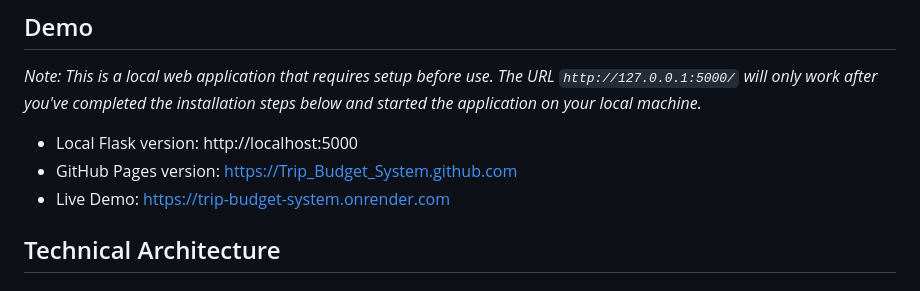
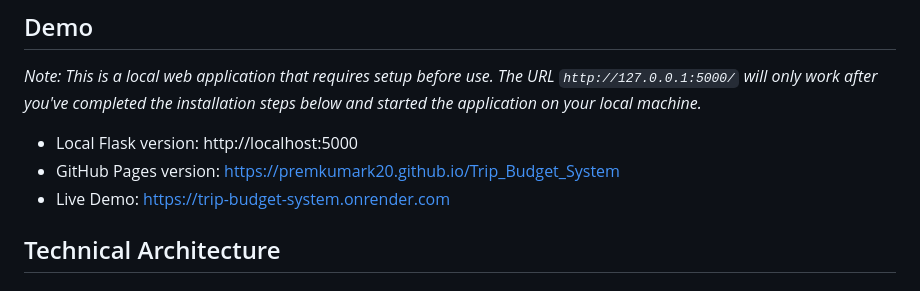
Before and after one commit to Premkumark20/Trip_Budget_System, a Markdown page: README.md, the part around the change. GitHub-like rendering.

Commit message:
Initial commit

```diff
--- a/README.md
+++ b/README.md
@@ -23,7 +23,7 @@ Trip Budget System is a comprehensive web application designed to help travelers
 *Note: This is a local web application that requires setup before use. The URL `http://127.0.0.1:5000/` will only work after you've completed the installation steps below and started the application on your local machine.*
 
 - Local Flask version: http://localhost:5000
-- GitHub Pages version: [https://Trip_Budget_System.github.com](https://trip-budget-system.onrender.com)
+- GitHub Pages version: [https://premkumark20.github.io/Trip_Budget_System](https://trip-budget-system.onrender.com)
 - Live Demo: https://trip-budget-system.onrender.com
 
 ## Technical Architecture
```
